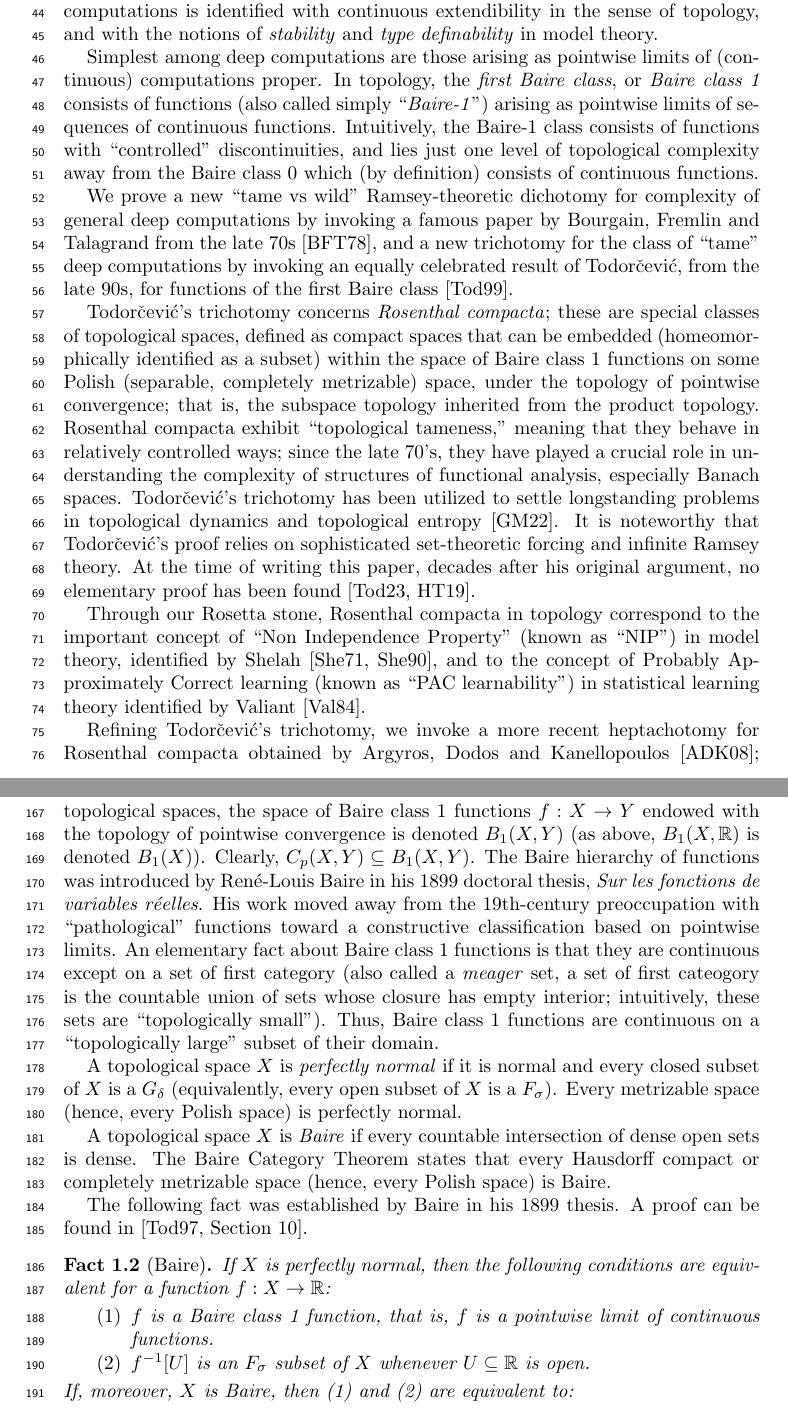
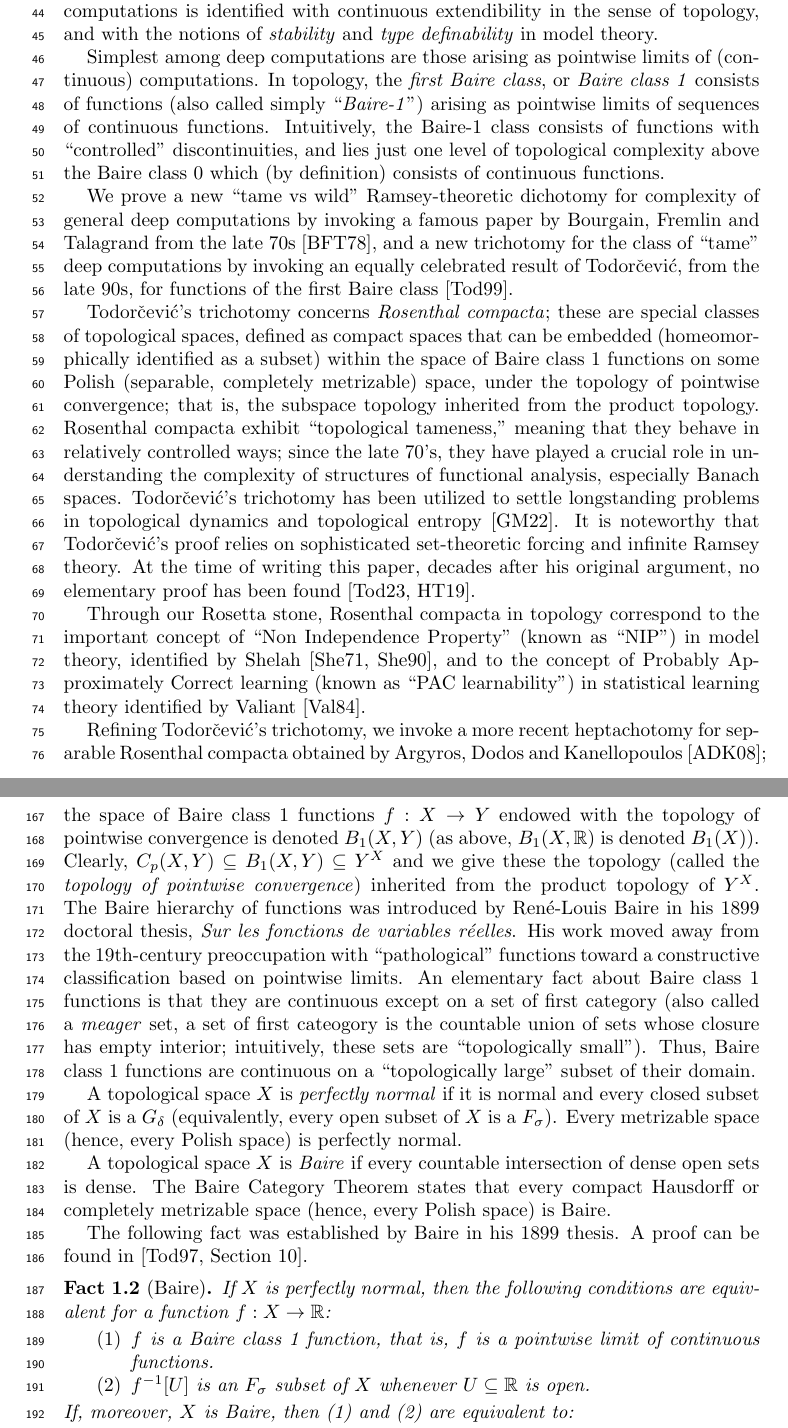
Before and after one commit to tonamatos/DeepComputationsNIP, a LaTeX paper (ComplexityViaTopology.tex): two parts of pages 2 and 5 of 32, joined at a grey line, cut so that both start at the same text. Compiled offline with pdfLaTeX.

Commit message:
most of Frank's comments addressed

```diff
--- a/ComplexityViaTopology.tex
+++ b/ComplexityViaTopology.tex
@@ -131,9 +131,9 @@ There is a technical difference between both designations, but in this paper, to
 In \cite{alva2024approximability}, we proved a new ``tame vs wild'' (i.e., polynomially approximable vs nonpolynomially approximable) dichotomy for the complexity of deep computations by invoking a classical result of Grothendieck from the 1950s~\cite{Grothendieck:1952}.
 Under our model-theoretic Rosetta stone, the property of polynomial approximability of computations is identified with continuous extendibility in the sense of topology, and with the notions of \emph{stability} and \emph{type definability} in model theory.
 
-Simplest among deep computations are those arising as pointwise limits of (continuous) computations proper.
+Simplest among deep computations are those arising as pointwise limits of (continuous) computations.
 In topology, the \emph{first Baire class}, or \emph{Baire class~1} consists of functions (also called simply ``\emph{Baire-1}'') arising as pointwise limits of sequences of continuous functions.
-Intuitively, the Baire-1 class consists of functions with ``controlled'' discontinuities, and lies just one level of topological complexity away from the Baire class 0 which (by definition) consists of continuous functions.
+Intuitively, the Baire-1 class consists of functions with ``controlled'' discontinuities, and lies just one level of topological complexity above the Baire class 0 which (by definition) consists of continuous functions.
 
 We prove a new ``tame vs wild'' Ramsey-theoretic dichotomy for complexity of general deep computations by invoking a famous paper by Bourgain, Fremlin and Talagrand from the late 70s~\cite{BFT_1978_PCompactBaire}, and a new trichotomy for the class of ``tame'' deep computations by invoking an equally celebrated result of Todorčević, from the late 90s, for functions of the first Baire class~\cite{Todorcevic_1999_CompactSubsetsBaire}.
 
@@ -146,7 +146,7 @@ At the time of writing this paper, decades after his original argument, no eleme
 
 Through our Rosetta stone, Rosenthal compacta in topology correspond to the important concept of ``Non Independence Property'' (known as ``NIP'') in model theory, identified by Shelah~\cite{Shelah:1971,Shelah:1990}, and to the concept of Probably Approximately Correct learning (known as ``PAC learnability'') in statistical learning theory identified by Valiant~\cite{Valiant:1984}.
 
-Refining Todorčević’s trichotomy, we invoke a more recent heptachotomy for Rosenthal compacta obtained by Argyros, Dodos and Kanellopoulos~\cite{argyros2008rosenthal};
+Refining Todorčević’s trichotomy, we invoke a more recent heptachotomy for separable Rosenthal compacta obtained by Argyros, Dodos and Kanellopoulos~\cite{argyros2008rosenthal};
 they identify seven fundamental ``prototypes" of separable Rosenthal compacta, and show that any non-metrizable separable Rosenthal compactum must contain a ``canonical'' embedding of one of these prototypes.
 
 We believe that the results presented in this paper show practitioners of computation, or topology, or descriptive set theory, or model theory, how classification invariants used in their field translate into classification invariants of other fields.
@@ -201,7 +201,7 @@ For a recent survey, see~\cite{tkachuk2011cp}.
 A \emph{Baire class~1} function between topological spaces is a function that can be expressed as the pointwise limit of a sequence of continuous functions.
 In symbols, $f:X\to Y$ is \emph{Baire class~1} if there is a sequence of continuous functions $f_n:X\to Y$ such that for all $x\in X$, $f(x)=\lim_{n\to\infty}f_n(x)$.
 If $X$ and $Y$ are topological spaces, the space of Baire class~1 functions $f:X\rightarrow Y$ endowed with the topology of pointwise convergence is denoted $B_1(X,Y)$ (as above, $B_1(X, \mathbb{R})$ is denoted $B_1(X)$).
-Clearly, $C_p(X,Y)\subseteq B_1(X,Y)$.
+Clearly, $C_p(X,Y)\subseteq B_1(X,Y)\subseteq Y^X$ and we give these the topology (called the \emph{topology of pointwise convergence}) inherited from the product topology of $Y^X$.
 The Baire hierarchy of functions was introduced by René-Louis Baire in his 1899 doctoral thesis, \emph{Sur les fonctions de variables réelles}.
 His work moved away from the 19th-century preoccupation with ``pathological'' functions toward a constructive classification based on pointwise limits.
 An elementary fact about Baire class~1 functions is that they are continuous except on a set of first category (also called a \emph{meager} set, a set of first cateogory is the countable union of sets whose closure has empty interior; intuitively, these sets are ``topologically small'').
```
Also changed, not shown: ComplexityViaTopology.tex (12 more changed lines).
